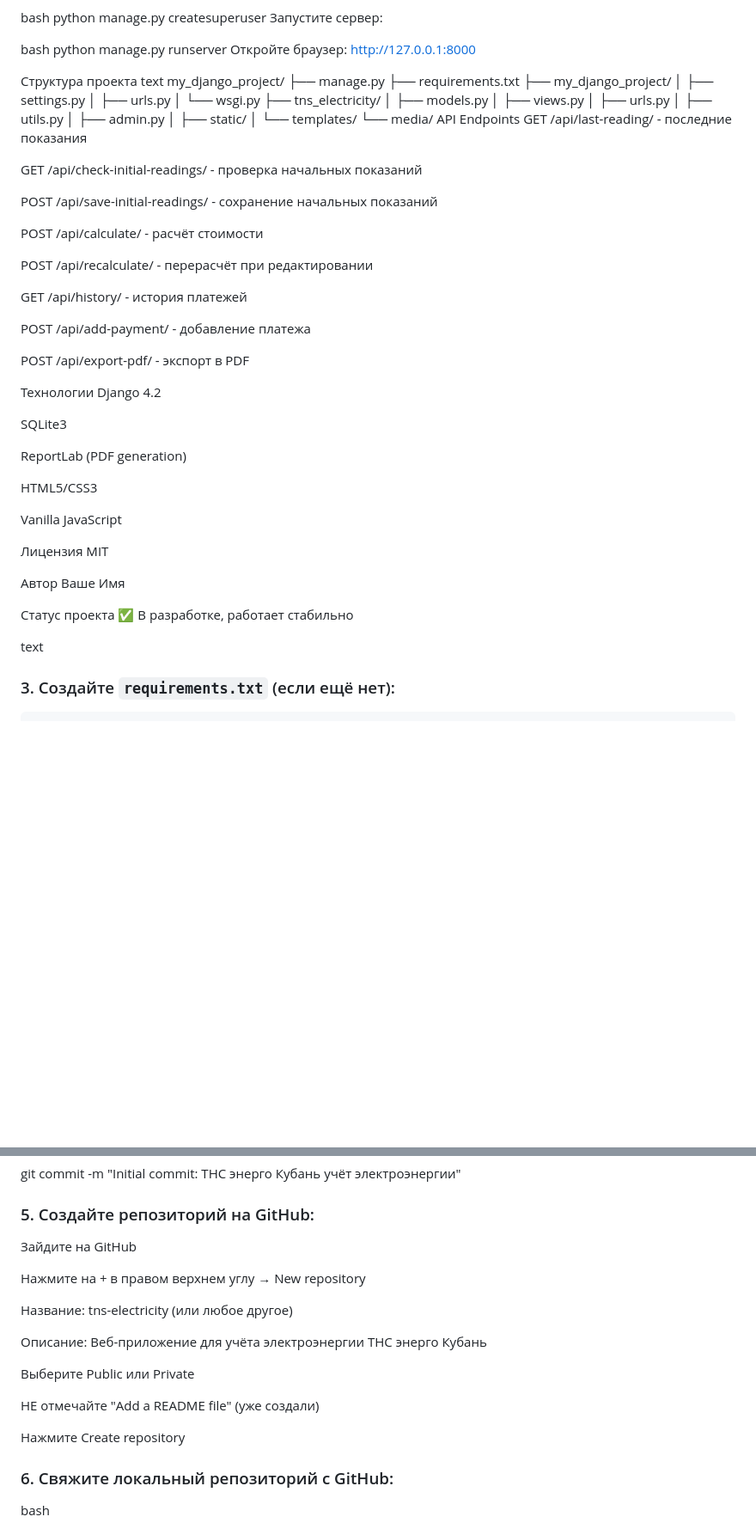
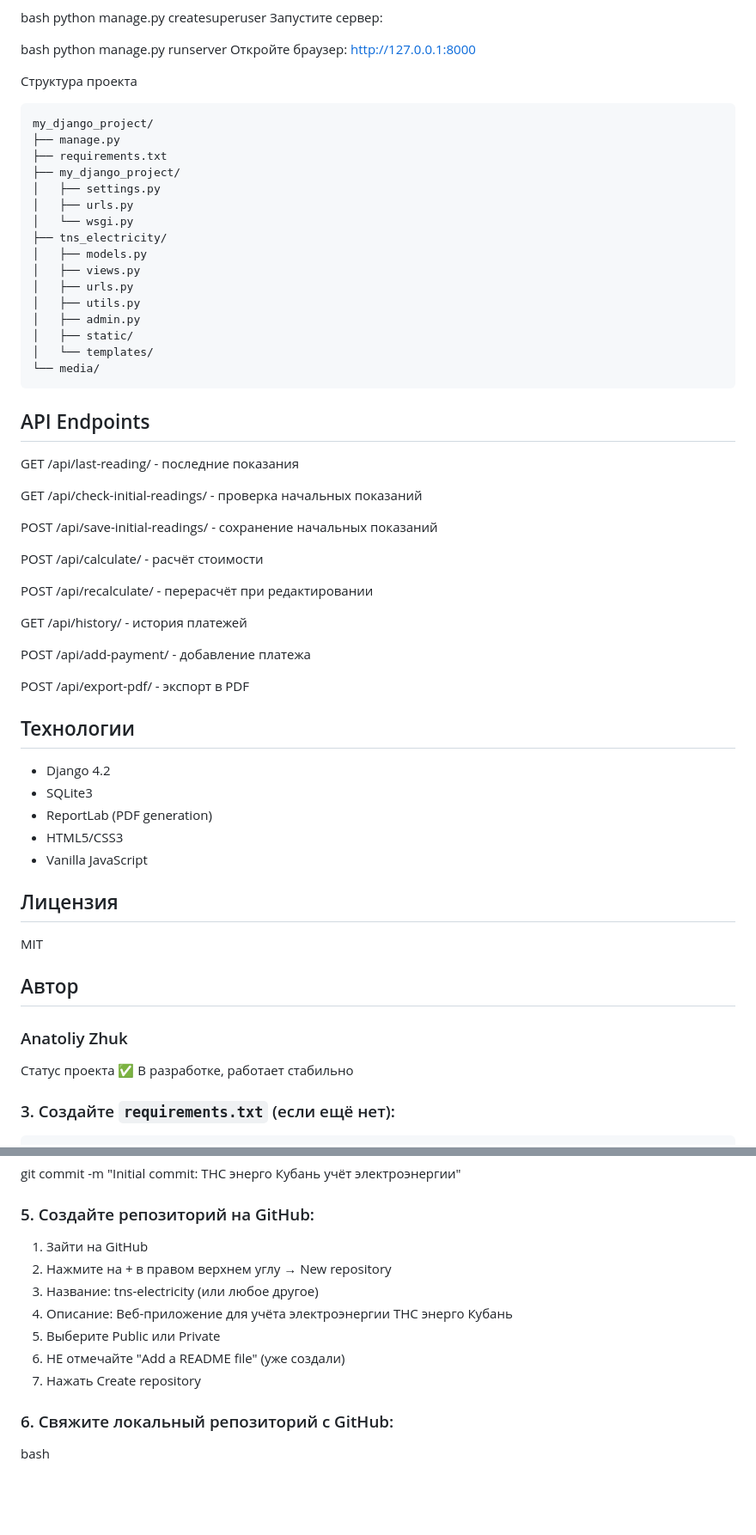
Before and after one commit to AFZhuk63/tns-electricity, a Markdown page: README.md, 2 parts joined by grey strips. Shown at 86% size. Drawn GitHub-style; blank space fills up the shorter version.

Commit message:
Update README: full project description and MIT license section

````diff
--- a/README.md
+++ b/README.md
@@ -66,7 +66,7 @@ python manage.py runserver
 Откройте браузер: http://127.0.0.1:8000
 
 Структура проекта
-text
+```text
 my_django_project/
 ├── manage.py
 ├── requirements.txt
@@ -83,7 +83,8 @@ my_django_project/
 │   ├── static/
 │   └── templates/
 └── media/
-API Endpoints
+```
+## API Endpoints
 GET /api/last-reading/ - последние показания
 
 GET /api/check-initial-readings/ - проверка начальных показаний
@@ -100,27 +101,22 @@ POST /api/add-payment/ - добавление платежа
 
 POST /api/export-pdf/ - экспорт в PDF
 
-Технологии
-Django 4.2
+## Технологии
+- Django 4.2
+- SQLite3
+- ReportLab (PDF generation)
+- HTML5/CSS3
+- Vanilla JavaScript
 
-SQLite3
-
-ReportLab (PDF generation)
-
-HTML5/CSS3
-
-Vanilla JavaScript
-
-Лицензия
+## Лицензия
 MIT
 
-Автор
-Ваше Имя
+## Автор
+### Anatoliy Zhuk
 
 Статус проекта
 ✅ В разработке, работает стабильно
 
-text
 
 ### 3. Создайте `requirements.txt` (если ещё нет):
 
@@ -146,19 +142,13 @@ git status
 # Создаём первый коммит
 git commit -m "Initial commit: ТНС энерго Кубань учёт электроэнергии"
 ### 5. Создайте репозиторий на GitHub:
-Зайдите на GitHub
-
-Нажмите на + в правом верхнем углу → New repository
-
-Название: tns-electricity (или любое другое)
-
-Описание: Веб-приложение для учёта электроэнергии ТНС энерго Кубань
-
-Выберите Public или Private
-
-НЕ отмечайте "Add a README file" (уже создали)
-
-Нажмите Create repository
+1. Зайти на GitHub
+2. Нажмите на + в правом верхнем углу → New repository
+3. Название: tns-electricity (или любое другое)
+4. Описание: Веб-приложение для учёта электроэнергии ТНС энерго Кубань
+5. Выберите Public или Private
+6. НЕ отмечайте "Add a README file" (уже создали)
+7. Нажать Create repository
 
 ### 6. Свяжите локальный репозиторий с GitHub:
 bash
````
Also changed, not shown: other parts of README.md (+23 -12 lines).
